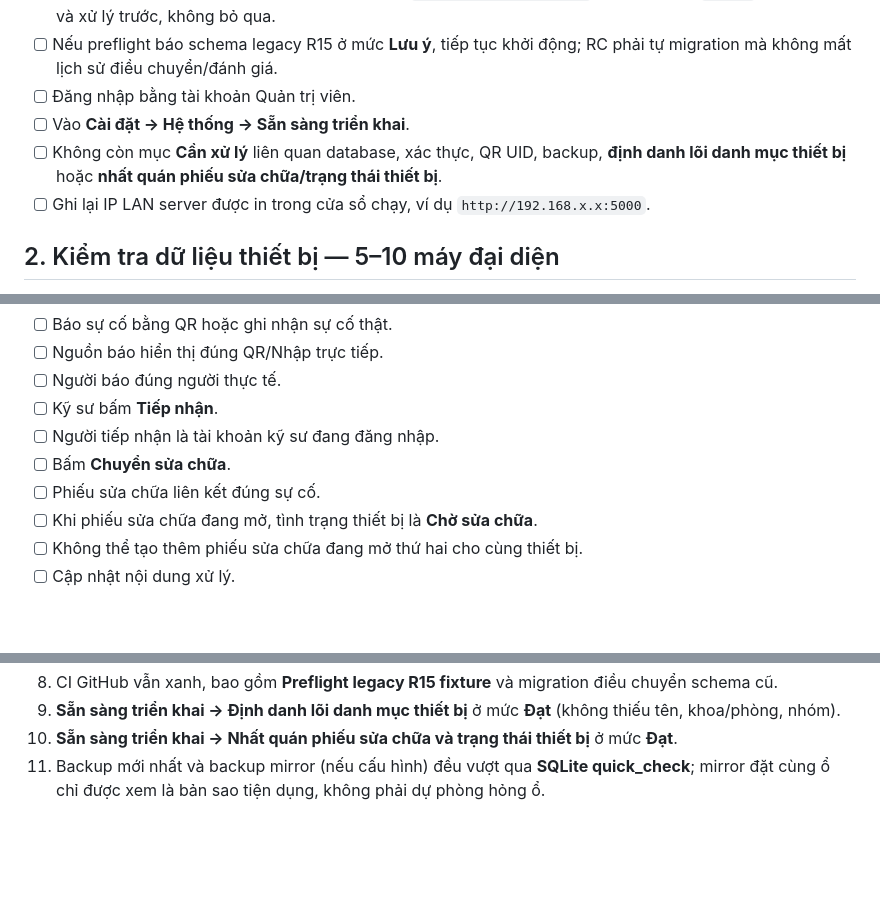
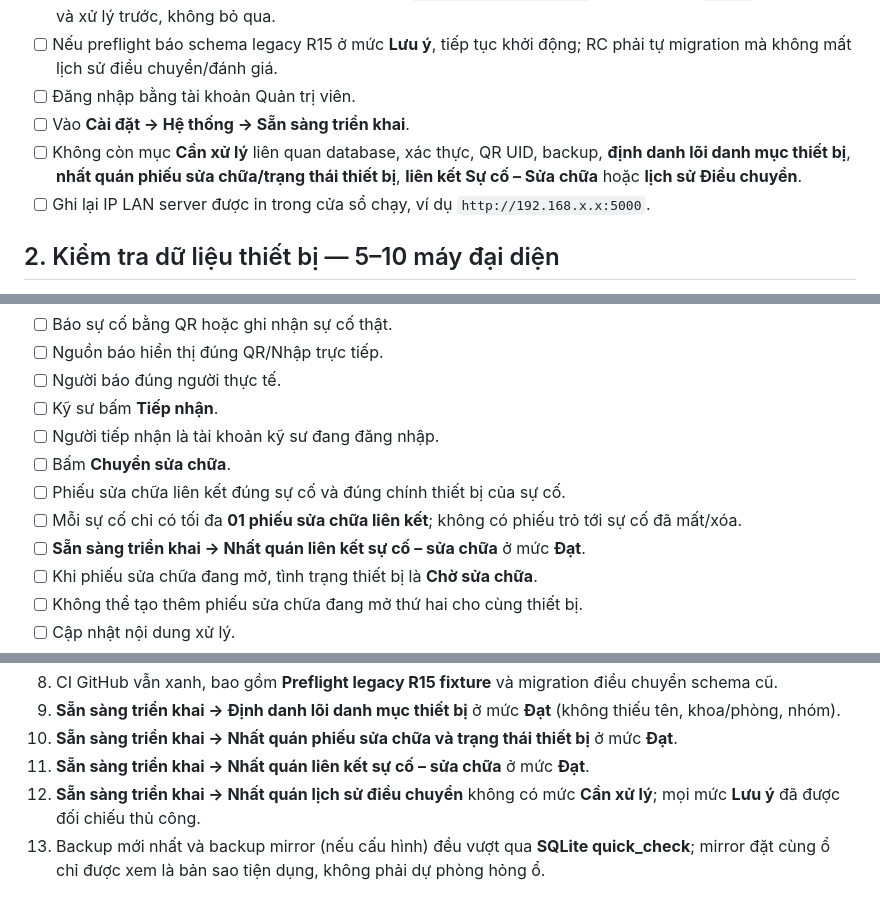
Before and after one commit to tranhuec3cx/QY4-TTBYT, a Markdown page: CHECKLIST-TEST-THUC-TE.md, 3 parts joined by grey strips. Drawn GitHub-style; blank space fills up the shorter version.

Commit message:
docs: add linkage and transfer integrity release gates

```diff
--- a/CHECKLIST-TEST-THUC-TE.md
+++ b/CHECKLIST-TEST-THUC-TE.md
@@ -15,7 +15,7 @@ Mục tiêu: xác nhận bản Release Candidate chạy được với **databas
 - [ ] Nếu preflight báo schema legacy R15 ở mức **Lưu ý**, tiếp tục khởi động; RC phải tự migration mà không mất lịch sử điều chuyển/đánh giá.
 - [ ] Đăng nhập bằng tài khoản Quản trị viên.
 - [ ] Vào **Cài đặt → Hệ thống → Sẵn sàng triển khai**.
-- [ ] Không còn mục **Cần xử lý** liên quan database, xác thực, QR UID, backup, **định danh lõi danh mục thiết bị** hoặc **nhất quán phiếu sửa chữa/trạng thái thiết bị**.
+- [ ] Không còn mục **Cần xử lý** liên quan database, xác thực, QR UID, backup, **định danh lõi danh mục thiết bị**, **nhất quán phiếu sửa chữa/trạng thái thiết bị**, **liên kết Sự cố – Sửa chữa** hoặc **lịch sử Điều chuyển**.
 - [ ] Ghi lại IP LAN server được in trong cửa sổ chạy, ví dụ `http://192.168.x.x:5000`.
 
 ## 2. Kiểm tra dữ liệu thiết bị — 5–10 máy đại diện
@@ -61,7 +61,9 @@ Thực hiện trên **bản sao dữ liệu thật** hoặc một thiết bị t
 - [ ] Kỹ sư bấm **Tiếp nhận**.
 - [ ] Người tiếp nhận là tài khoản kỹ sư đang đăng nhập.
 - [ ] Bấm **Chuyển sửa chữa**.
-- [ ] Phiếu sửa chữa liên kết đúng sự cố.
+- [ ] Phiếu sửa chữa liên kết đúng sự cố và đúng chính thiết bị của sự cố.
+- [ ] Mỗi sự cố chỉ có tối đa **01 phiếu sửa chữa liên kết**; không có phiếu trỏ tới sự cố đã mất/xóa.
+- [ ] **Sẵn sàng triển khai → Nhất quán liên kết sự cố – sửa chữa** ở mức **Đạt**.
 - [ ] Khi phiếu sửa chữa đang mở, tình trạng thiết bị là **Chờ sửa chữa**.
 - [ ] Không thể tạo thêm phiếu sửa chữa đang mở thứ hai cho cùng thiết bị.
 - [ ] Cập nhật nội dung xử lý.
@@ -148,4 +152,6 @@ Có thể chuyển PR khỏi Draft khi đồng thời đạt:
 8. CI GitHub vẫn xanh, bao gồm **Preflight legacy R15 fixture** và migration điều chuyển schema cũ.
 9. **Sẵn sàng triển khai → Định danh lõi danh mục thiết bị** ở mức **Đạt** (không thiếu tên, khoa/phòng, nhóm).
 10. **Sẵn sàng triển khai → Nhất quán phiếu sửa chữa và trạng thái thiết bị** ở mức **Đạt**.
-11. Backup mới nhất và backup mirror (nếu cấu hình) đều vượt qua **SQLite quick_check**; mirror đặt cùng ổ chỉ được xem là bản sao tiện dụng, không phải dự phòng hỏng ổ.
+11. **Sẵn sàng triển khai → Nhất quán liên kết sự cố – sửa chữa** ở mức **Đạt**.
+12. **Sẵn sàng triển khai → Nhất quán lịch sử điều chuyển** không có mức **Cần xử lý**; mọi mức **Lưu ý** đã được đối chiếu thủ công.
+13. Backup mới nhất và backup mirror (nếu cấu hình) đều vượt qua **SQLite quick_check**; mirror đặt cùng ổ chỉ được xem là bản sao tiện dụng, không phải dự phòng hỏng ổ.
```
Also changed, not shown: other parts of CHECKLIST-TEST-THUC-TE.md (+2 -0 lines).
